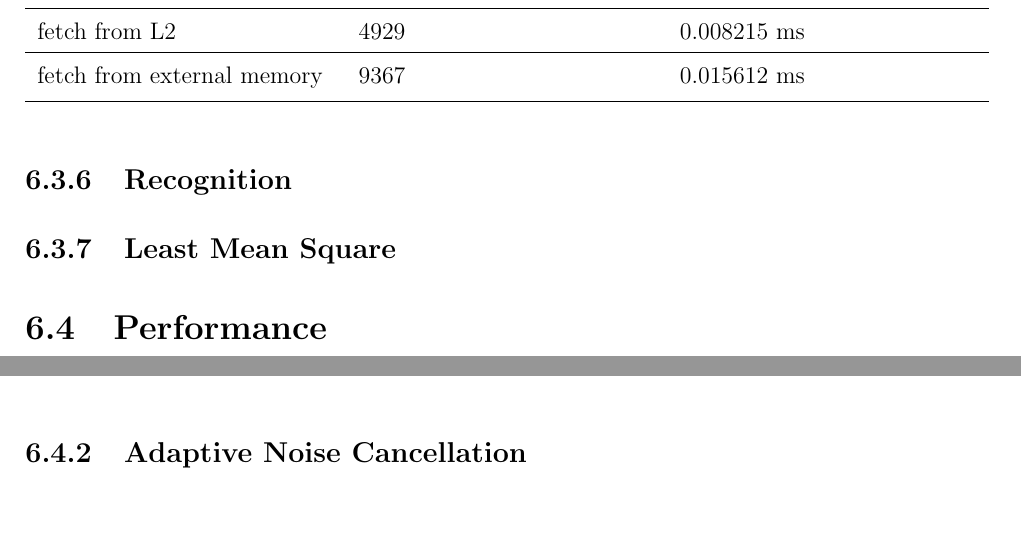
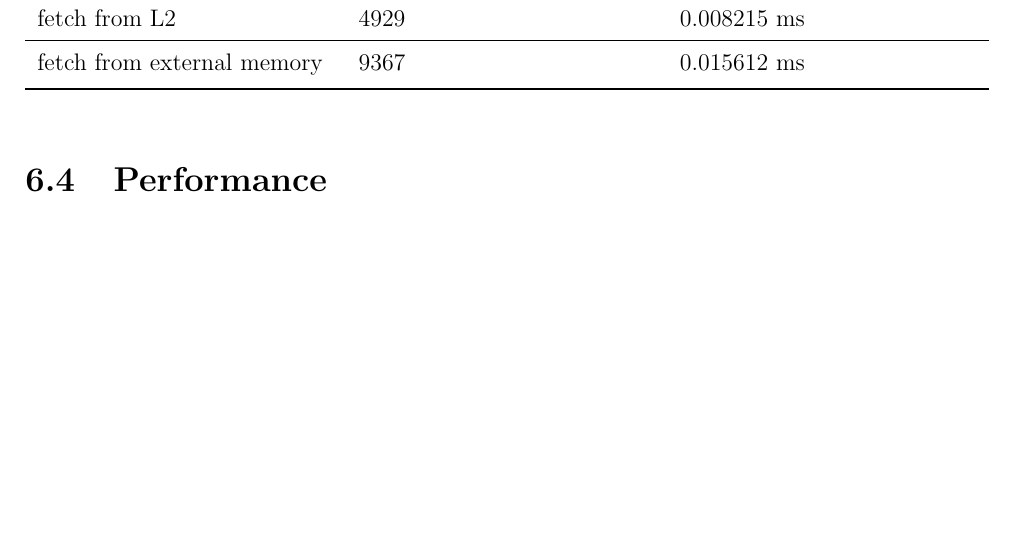
Before and after one commit to leeang/Signal-Processing-Toolbox, a LaTeX thesis (final report/report.tex, which reads final report/chapter/DSP.tex): two parts of pages 29 and 30 of 39 before the commit and part of page 29 of 39 after it, the two joined at a grey line, cut so that both start at the same text, the shorter picture padded with empty space. Compiled offline with pdfLaTeX.

Commit message:
update dsp chapter

```diff
--- a/final report/chapter/DSP.tex
+++ b/final report/chapter/DSP.tex
@@ -381,16 +381,6 @@ fetch from external memory &9367 &0.015612 ms\\
 \end{tabu}
 \end{table}
 
-%--------------------------------------------
-%--------------------------------------------
-
-\subsection{Recognition}
-
-%--------------------------------------------
-%--------------------------------------------
-
-\subsection{Least Mean Square}
-
 %----------------------------------------------------------------------------------------
 %	Section
 %----------------------------------------------------------------------------------------
@@ -422,8 +412,3 @@ Fig. \ref{probability_comparison_1} compares the probabilities of 27 words compu
 \label{probability_error_1}
 \end{minipage}
 \end{figure}
-
-%--------------------------------------------
-%--------------------------------------------
-
-\subsection{Adaptive Noise Cancellation}
```
